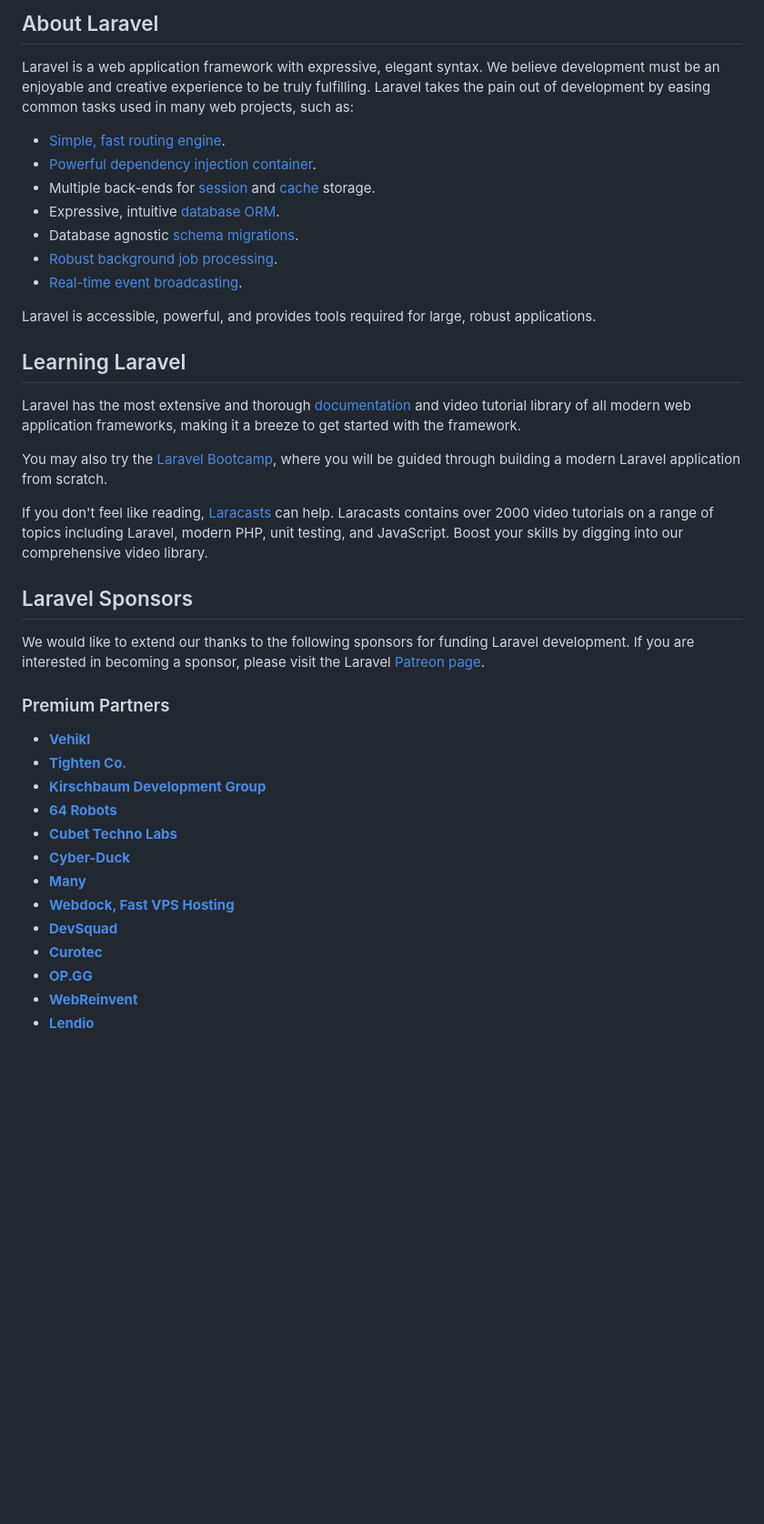
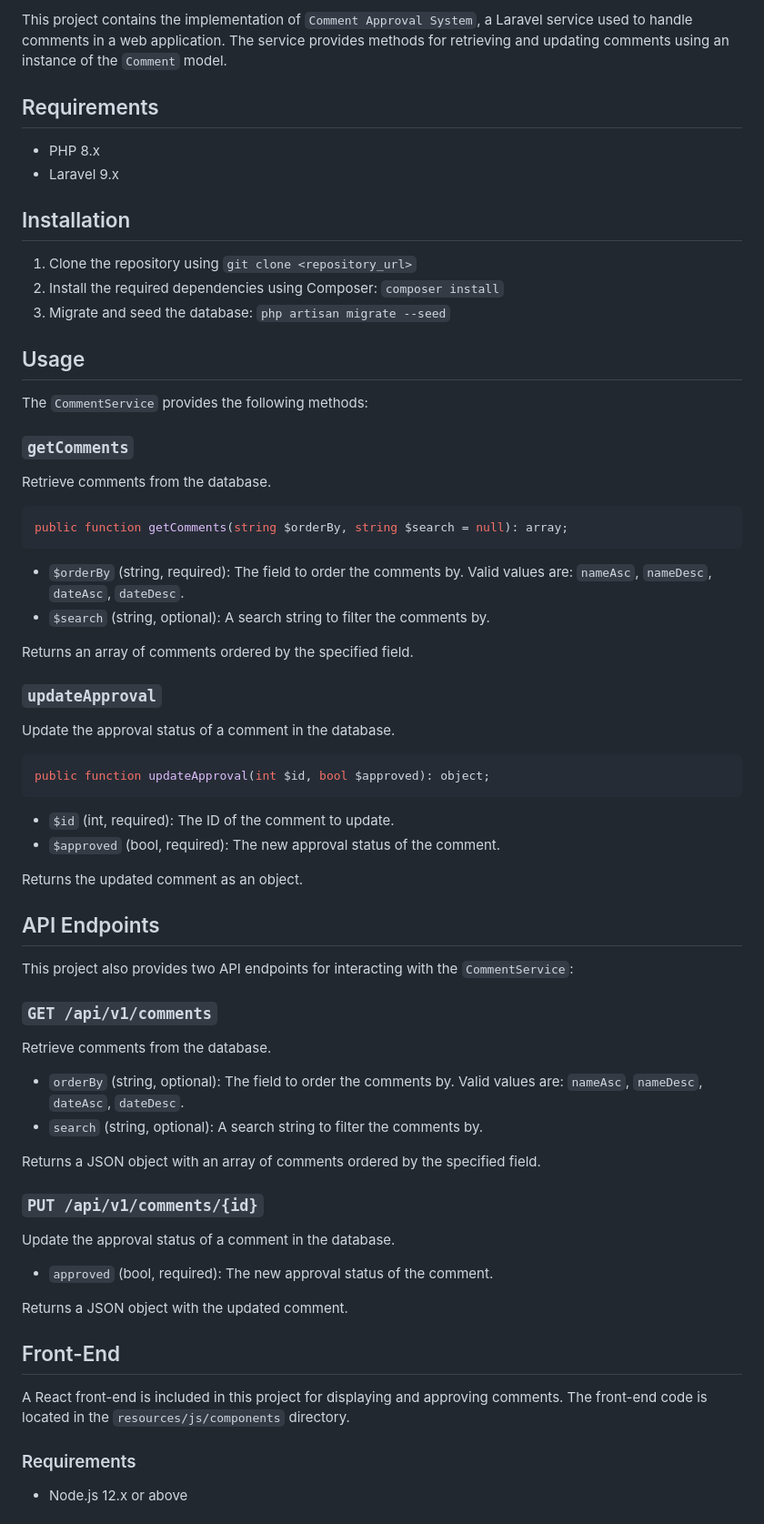
Before and after one commit to abbas-samadani/Approval_Comment, a Markdown page: README.md, the part around one of its changes. Shown at 91% size. Rendered like a GitHub page; blank space fills up the shorter version.

````diff
--- a/README.md
+++ b/README.md
@@ -9,42 +3,73 @@
 
-## About Laravel
+This project contains the implementation of `Comment Approval System`, a Laravel service used to handle comments in a web application. The service provides methods for retrieving and updating comments using an instance of the `Comment` model.
 
-Laravel is a web application framework with expressive, elegant syntax. We believe development must be an enjoyable and creative experience to be truly fulfilling. Laravel takes the pain out of development by easing common tasks used in many web projects, such as:
+## Requirements
 
-- [Simple, fast routing engine](https://laravel.com/docs/routing).
-- [Powerful dependency injection container](https://laravel.com/docs/container).
-- Multiple back-ends for [session](https://laravel.com/docs/session) and [cache](https://laravel.com/docs/cache) storage.
-- Expressive, intuitive [database ORM](https://laravel.com/docs/eloquent).
-- Database agnostic [schema migrations](https://laravel.com/docs/migrations).
-- [Robust background job processing](https://laravel.com/docs/queues).
-- [Real-time event broadcasting](https://laravel.com/docs/broadcasting).
+- PHP 8.x
+- Laravel 9.x
 
-Laravel is accessible, powerful, and provides tools required for large, robust applications.
+## Installation
 
-## Learning Laravel
+1. Clone the repository using `git clone <repository_url>`
+2. Install the required dependencies using Composer: `composer install`
+3. Migrate and seed the database: `php artisan migrate --seed`
 
-Laravel has the most extensive and thorough [documentation](https://laravel.com/docs) and video tutorial library of all modern web application frameworks, making it a breeze to get started with the framework.
+## Usage
 
-You may also try the [Laravel Bootcamp](https://bootcamp.laravel.com), where you will be guided through building a modern Laravel application from scratch.
+The `CommentService` provides the following methods:
 
-If you don't feel like reading, [Laracasts](https://laracasts.com) can help. Laracasts contains over 2000 video tutorials on a range of topics including Laravel, modern PHP, unit testing, and JavaScript. Boost your skills by digging into our comprehensive video library.
+### `getComments`
 
-## Laravel Sponsors
+Retrieve comments from the database.
 
-We would like to extend our thanks to the following sponsors for funding Laravel development. If you are interested in becoming a sponsor, please visit the Laravel [Patreon page](https://patreon.com/taylorotwell).
+```php
+public function getComments(string $orderBy, string $search = null): array;
+```
 
-### Premium Partners
+- `$orderBy` (string, required): The field to order the comments by. Valid values are: `nameAsc`, `nameDesc`, `dateAsc`, `dateDesc`.
+- `$search` (string, optional): A search string to filter the comments by.
 
-- **[Vehikl](https://vehikl.com/)**
-- **[Tighten Co.](https://tighten.co)**
-- **[Kirschbaum Development Group](https://kirschbaumdevelopment.com)**
-- **[64 Robots](https://64robots.com)**
-- **[Cubet Techno Labs](https://cubettech.com)**
-- **[Cyber-Duck](https://cyber-duck.co.uk)**
-- **[Many](https://www.many.co.uk)**
-- **[Webdock, Fast VPS Hosting](https://www.webdock.io/en)**
-- **[DevSquad](https://devsquad.com)**
-- **[Curotec](https://www.curotec.com/services/technologies/laravel/)**
-- **[OP.GG](https://op.gg)**
-- **[WebReinvent](https://webreinvent.com/?utm_source=laravel&utm_medium=github&utm_campaign=patreon-sponsors)**
-- **[Lendio](https://lendio.com)**
+Returns an array of comments ordered by the specified field.
+
+### `updateApproval`
+
+Update the approval status of a comment in the database.
+
+```php
+public function updateApproval(int $id, bool $approved): object;
+```
+
+- `$id` (int, required): The ID of the comment to update.
+- `$approved` (bool, required): The new approval status of the comment.
+
+Returns the updated comment as an object.
+
+## API Endpoints
+
+This project also provides two API endpoints for interacting with the `CommentService`:
+
+### `GET /api/v1/comments`
+
+Retrieve comments from the database.
+
+- `orderBy` (string, optional): The field to order the comments by. Valid values are: `nameAsc`, `nameDesc`, `dateAsc`, `dateDesc`.
+- `search` (string, optional): A search string to filter the comments by.
+
+Returns a JSON object with an array of comments ordered by the specified field.
+
+### `PUT /api/v1/comments/{id}`
+
+Update the approval status of a comment in the database.
+
+- `approved` (bool, required): The new approval status of the comment.
+
+Returns a JSON object with the updated comment.
+
+## Front-End
+
+A React front-end is included in this project for displaying and approving comments. The front-end code is located in the `resources/js/components` directory.
+
+### Requirements
+
+- Node.js 12.x or above
+
````
Also changed, not shown: other parts of README.md (+17 -8 lines).
